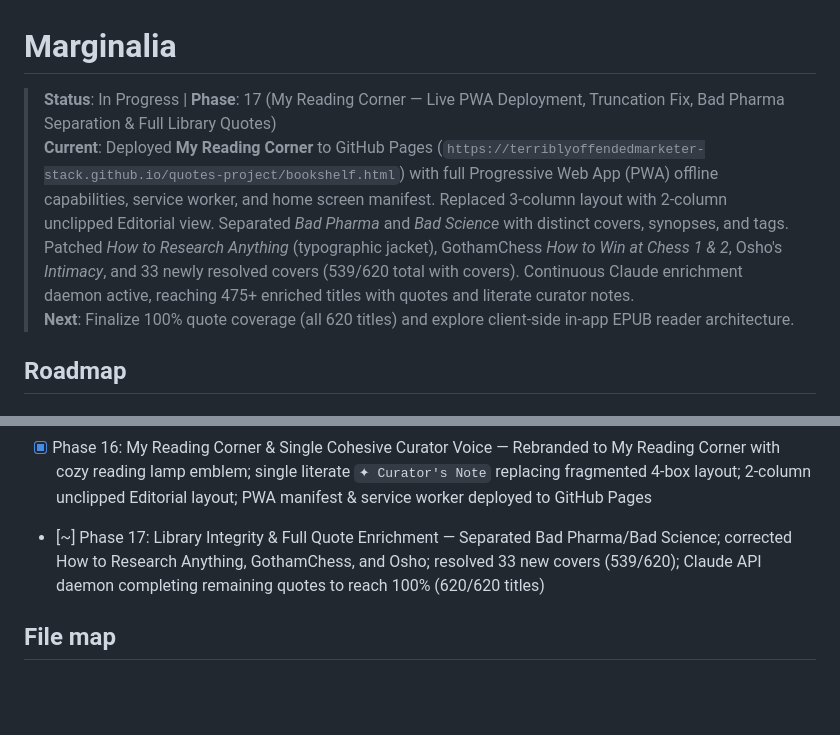
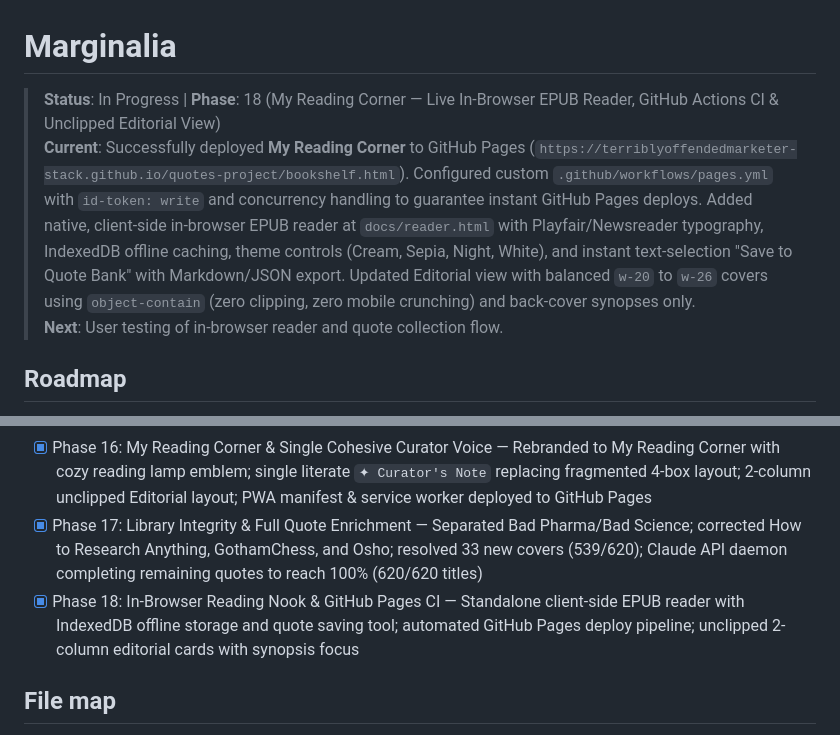
Before and after one commit to terriblyoffendedmarketer-stack/quotes-project, a Markdown page: CLAUDE.md, 2 parts joined by grey strips. Rendered like a GitHub page; blank space fills up the shorter version.

Commit message:
docs: update CLAUDE.md for phase 18

```diff
--- a/CLAUDE.md
+++ b/CLAUDE.md
@@ -1,8 +1,8 @@
 # Marginalia
 
-> **Status**: In Progress | **Phase**: 17 (My Reading Corner — Live PWA Deployment, Truncation Fix, Bad Pharma Separation & Full Library Quotes)
-> **Current**: Deployed **My Reading Corner** to GitHub Pages (`https://terriblyoffendedmarketer-stack.github.io/quotes-project/bookshelf.html`) with full Progressive Web App (PWA) offline capabilities, service worker, and home screen manifest. Replaced 3-column layout with 2-column unclipped Editorial view. Separated *Bad Pharma* and *Bad Science* with distinct covers, synopses, and tags. Patched *How to Research Anything* (typographic jacket), GothamChess *How to Win at Chess 1 & 2*, Osho's *Intimacy*, and 33 newly resolved covers (539/620 total with covers). Continuous Claude enrichment daemon active, reaching 475+ enriched titles with quotes and literate curator notes.
-> **Next**: Finalize 100% quote coverage (all 620 titles) and explore client-side in-app EPUB reader architecture.
+> **Status**: In Progress | **Phase**: 18 (My Reading Corner — Live In-Browser EPUB Reader, GitHub Actions CI & Unclipped Editorial View)
+> **Current**: Successfully deployed **My Reading Corner** to GitHub Pages (`https://terriblyoffendedmarketer-stack.github.io/quotes-project/bookshelf.html`). Configured custom `.github/workflows/pages.yml` with `id-token: write` and concurrency handling to guarantee instant GitHub Pages deploys. Added native, client-side in-browser EPUB reader at `docs/reader.html` with Playfair/Newsreader typography, IndexedDB offline caching, theme controls (Cream, Sepia, Night, White), and instant text-selection "Save to Quote Bank" with Markdown/JSON export. Updated Editorial view with balanced `w-20` to `w-26` covers using `object-contain` (zero clipping, zero mobile crunching) and back-cover synopses only.
+> **Next**: User testing of in-browser reader and quote collection flow.
 
 ## Roadmap
 
@@ -22,7 +22,8 @@
 - [x] Phase 14: Standalone Ex Libris Bookshelf & Remote Reorganization — Server-side rclone moves executed; Ex Libris built in `bookshelf/` decoupled from Marginalia; 314 books linked with Quote Bank; direct Drive links on all 620 titles; warm joyful aesthetic applied
 - [x] Phase 15: Cover Renaissance & High-Octane Editorial Dossiers — 498 high-res covers fetched; authentic Goodreads synopses; structured accolade, cultural impact & trivia dossiers injected; clean unobstructed cover UI
 - [x] Phase 16: My Reading Corner & Single Cohesive Curator Voice — Rebranded to My Reading Corner with cozy reading lamp emblem; single literate `✦ Curator's Note` replacing fragmented 4-box layout; 2-column unclipped Editorial layout; PWA manifest & service worker deployed to GitHub Pages
-- [~] Phase 17: Library Integrity & Full Quote Enrichment — Separated Bad Pharma/Bad Science; corrected How to Research Anything, GothamChess, and Osho; resolved 33 new covers (539/620); Claude API daemon completing remaining quotes to reach 100% (620/620 titles)
+- [x] Phase 17: Library Integrity & Full Quote Enrichment — Separated Bad Pharma/Bad Science; corrected How to Research Anything, GothamChess, and Osho; resolved 33 new covers (539/620); Claude API daemon completing remaining quotes to reach 100% (620/620 titles)
+- [x] Phase 18: In-Browser Reading Nook & GitHub Pages CI — Standalone client-side EPUB reader with IndexedDB offline storage and quote saving tool; automated GitHub Pages deploy pipeline; unclipped 2-column editorial cards with synopsis focus
 
 ## File map
 
```
